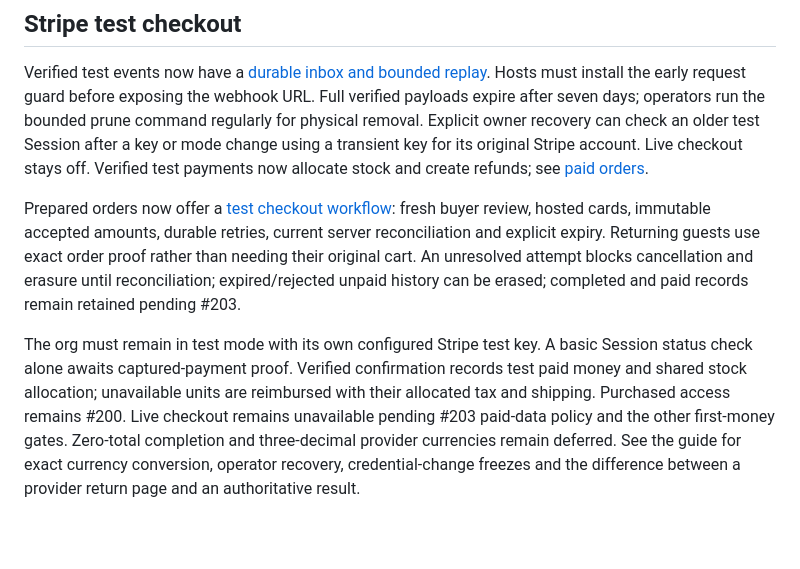
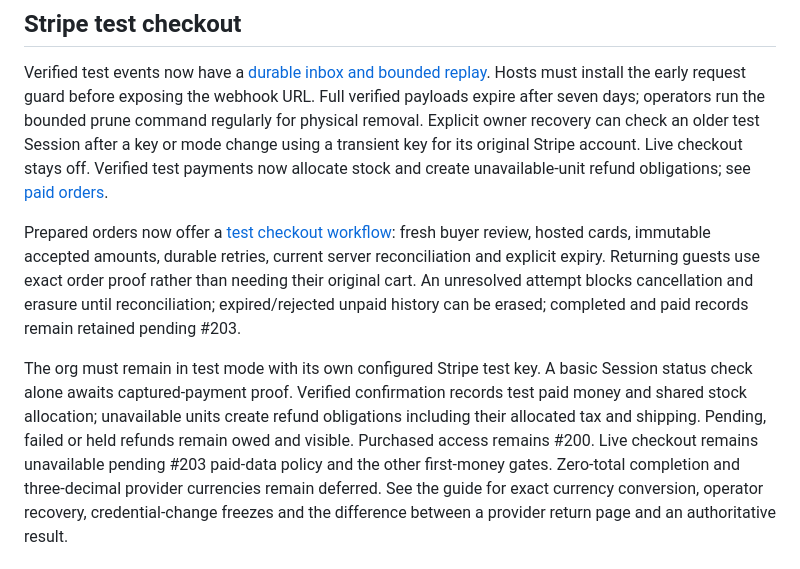
Before and after one commit to adamgreenwell/kitsune, a Markdown page: docs/commerce-operations.md, the part around the change. Rendered like a GitHub page; blank space fills up the shorter version.

```diff
--- a/docs/commerce-operations.md
+++ b/docs/commerce-operations.md
@@ -261,7 +261,7 @@ rows; export and explicit cleanup remain the operator's maintenance responsibili
 Verified test events now have a [durable inbox and bounded replay](stripe-webhooks.md). Hosts must install the early
 request guard before exposing the webhook URL. Full verified payloads expire after seven days; operators run the
 bounded prune command regularly for physical removal. Explicit owner recovery can check an older test Session after
-a key or mode change using a transient key for its original Stripe account. Live checkout stays off. Verified test payments now allocate stock and create refunds; see [paid orders](paid-orders.md).
+a key or mode change using a transient key for its original Stripe account. Live checkout stays off. Verified test payments now allocate stock and create unavailable-unit refund obligations; see [paid orders](paid-orders.md).
 
 Prepared orders now offer a [test checkout workflow](stripe-checkout.md): fresh buyer review, hosted cards,
 immutable accepted amounts, durable retries, current server reconciliation and explicit expiry. Returning guests
@@ -270,7 +270,8 @@ erasure until reconciliation; expired/rejected unpaid history can be erased; com
 
 The org must remain in test mode with its own configured Stripe test key. A basic Session status check alone awaits
 captured-payment proof. Verified confirmation records test paid money and shared stock allocation; unavailable units
-are reimbursed with their allocated tax and shipping. Purchased access remains #200. Live checkout remains unavailable
+create refund obligations including their allocated tax and shipping. Pending, failed or held refunds remain owed and visible.
+Purchased access remains #200. Live checkout remains unavailable
 pending #203 paid-data policy and the other first-money gates. Zero-total completion and
 three-decimal provider currencies remain deferred. See the guide for exact currency conversion, operator recovery,
 credential-change freezes and the difference between a provider return page and an authoritative result.
```
Also changed, not shown: docs/roadmap.md (+4 -2 lines).
